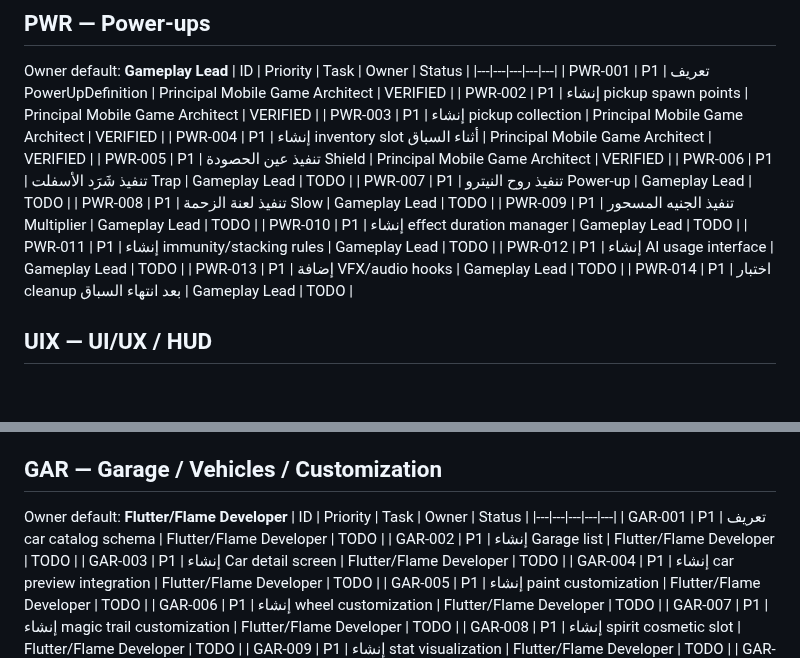
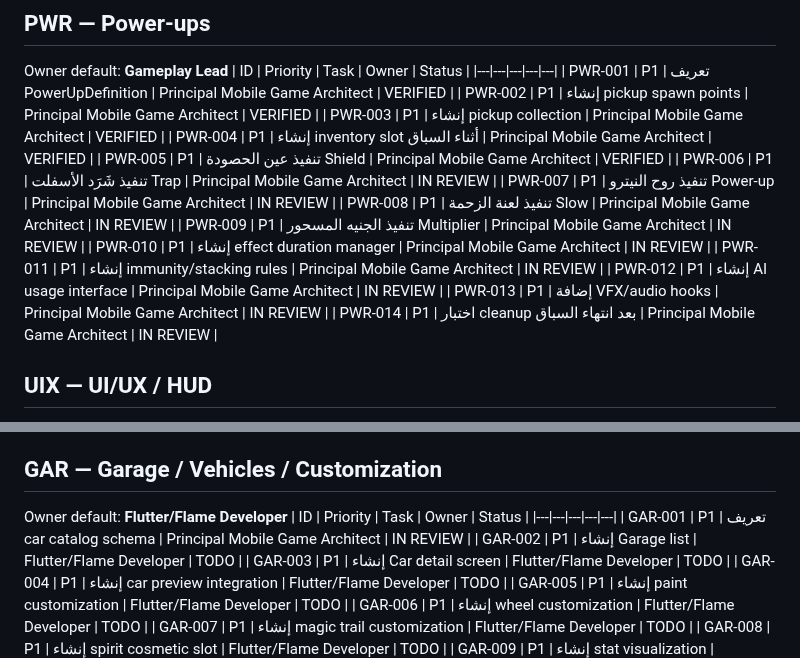
Before and after one commit to walidatiyaai2025-gif/3fareet, a Markdown page: docs/tasks/02-GAMEPLAY-UI-OFFLINE.md, 2 parts joined by grey strips. GitHub-like rendering; blank space fills up the shorter version.

Commit message:
docs: mark PWR-006..014 and GAR-001 in review

```diff
--- a/docs/tasks/02-GAMEPLAY-UI-OFFLINE.md
+++ b/docs/tasks/02-GAMEPLAY-UI-OFFLINE.md
@@ -9,15 +9,15 @@ Owner default: **Gameplay Lead**
 | PWR-003 | P1 | إنشاء pickup collection | Principal Mobile Game Architect | VERIFIED |
 | PWR-004 | P1 | إنشاء inventory slot أثناء السباق | Principal Mobile Game Architect | VERIFIED |
 | PWR-005 | P1 | تنفيذ عين الحصودة Shield | Principal Mobile Game Architect | VERIFIED |
-| PWR-006 | P1 | تنفيذ شَرَد الأسفلت Trap | Gameplay Lead | TODO |
-| PWR-007 | P1 | تنفيذ روح النيترو Power-up | Gameplay Lead | TODO |
-| PWR-008 | P1 | تنفيذ لعنة الزحمة Slow | Gameplay Lead | TODO |
-| PWR-009 | P1 | تنفيذ الجنيه المسحور Multiplier | Gameplay Lead | TODO |
-| PWR-010 | P1 | إنشاء effect duration manager | Gameplay Lead | TODO |
-| PWR-011 | P1 | إنشاء immunity/stacking rules | Gameplay Lead | TODO |
-| PWR-012 | P1 | إنشاء AI usage interface | Gameplay Lead | TODO |
-| PWR-013 | P1 | إضافة VFX/audio hooks | Gameplay Lead | TODO |
-| PWR-014 | P1 | اختبار cleanup بعد انتهاء السباق | Gameplay Lead | TODO |
+| PWR-006 | P1 | تنفيذ شَرَد الأسفلت Trap | Principal Mobile Game Architect | IN REVIEW |
+| PWR-007 | P1 | تنفيذ روح النيترو Power-up | Principal Mobile Game Architect | IN REVIEW |
+| PWR-008 | P1 | تنفيذ لعنة الزحمة Slow | Principal Mobile Game Architect | IN REVIEW |
+| PWR-009 | P1 | تنفيذ الجنيه المسحور Multiplier | Principal Mobile Game Architect | IN REVIEW |
+| PWR-010 | P1 | إنشاء effect duration manager | Principal Mobile Game Architect | IN REVIEW |
+| PWR-011 | P1 | إنشاء immunity/stacking rules | Principal Mobile Game Architect | IN REVIEW |
+| PWR-012 | P1 | إنشاء AI usage interface | Principal Mobile Game Architect | IN REVIEW |
+| PWR-013 | P1 | إضافة VFX/audio hooks | Principal Mobile Game Architect | IN REVIEW |
+| PWR-014 | P1 | اختبار cleanup بعد انتهاء السباق | Principal Mobile Game Architect | IN REVIEW |
 ## UIX — UI/UX / HUD
 Owner default: **UI/UX Designer + Flutter Dev**
 | ID | Priority | Task | Owner | Status |
@@ -42,7 +42,7 @@ Owner default: **UI/UX Designer + Flutter Dev**
 Owner default: **Flutter/Flame Developer**
 | ID | Priority | Task | Owner | Status |
 |---|---|---|---|---|
-| GAR-001 | P1 | تعريف car catalog schema | Flutter/Flame Developer | TODO |
+| GAR-001 | P1 | تعريف car catalog schema | Principal Mobile Game Architect | IN REVIEW |
 | GAR-002 | P1 | إنشاء Garage list | Flutter/Flame Developer | TODO |
 | GAR-003 | P1 | إنشاء Car detail screen | Flutter/Flame Developer | TODO |
 | GAR-004 | P1 | إنشاء car preview integration | Flutter/Flame Developer | TODO |
```
